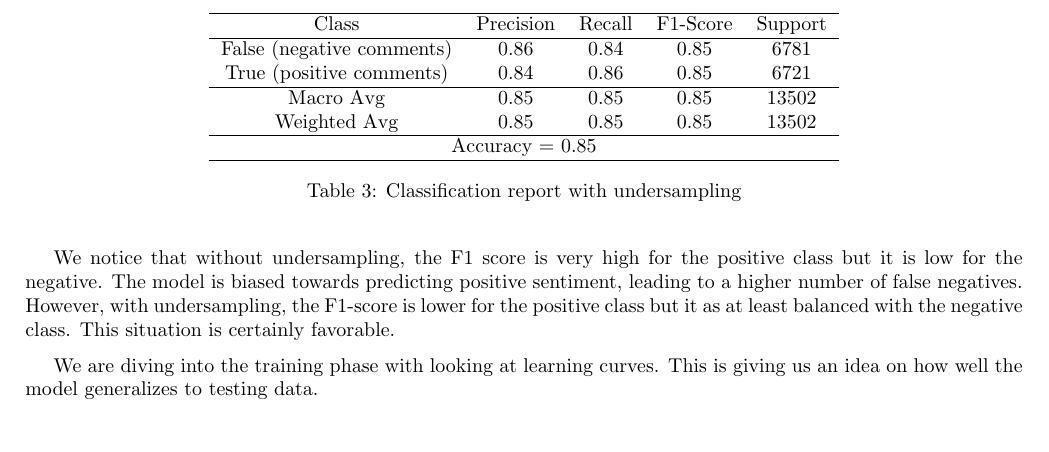
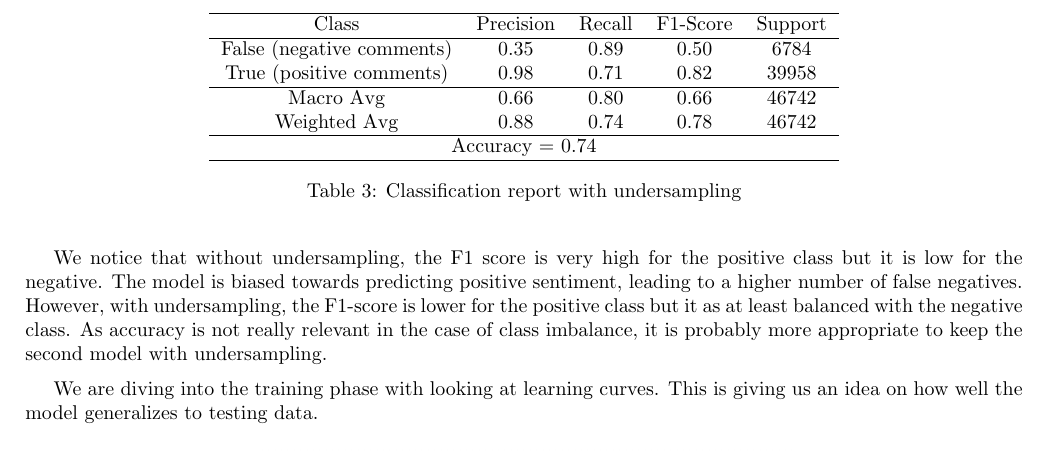
Before and after one commit to egretwAlker/ueprojet, a LaTeX document (rapport/rapport.tex): part of page 9 of 18, cut so that both start at the same text. Compiled offline with pdfLaTeX.

Commit message:
Update rapport.tex

```diff
--- a/rapport/rapport.tex
+++ b/rapport/rapport.tex
@@ -458,13 +458,13 @@ comment.
   \hline
   Class & Precision & Recall & F1-Score & Support \\
   \hline
-  False (negative comments) & 0.86 & 0.84 & 0.85 & 6781 \\
-  True (positive comments) & 0.84 & 0.86 & 0.85 & 6721 \\
+  False (negative comments) & 0.35 & 0.89 & 0.50 & 6784 \\
+  True (positive comments) & 0.98 & 0.71 & 0.82 & 39958 \\
   \hline
-  Macro Avg & 0.85 & 0.85 & 0.85 & 13502 \\
-  Weighted Avg & 0.85 & 0.85 & 0.85 & 13502 \\
+  Macro Avg & 0.66 & 0.80 & 0.66 & 46742 \\
+  Weighted Avg & 0.88 & 0.74 & 0.78 & 46742 \\
   \hline
-  \multicolumn{5}{c}{Accuracy = 0.85} \\
+  \multicolumn{5}{c}{Accuracy = 0.74} \\
   \hline
   \end{tabular}
   \caption{Classification report with undersampling}
@@ -472,7 +472,7 @@ comment.
 \end{table}
 
 We notice that without undersampling, the F1 score is very high for the positive class but it is low for the negative. The model is biased towards predicting positive sentiment, leading to a higher number of false negatives.
-However, with undersampling, the F1-score is lower for the positive class but it as at least balanced with the negative class. This situation is certainly favorable.
+However, with undersampling, the F1-score is lower for the positive class but it as at least balanced with the negative class. As accuracy is not really relevant in the case of class imbalance, it is probably more appropriate to keep the second model with undersampling.
 
 We are diving into the training phase with looking at learning curves. This is giving us an idea on how well the model generalizes to testing data.
 
```
